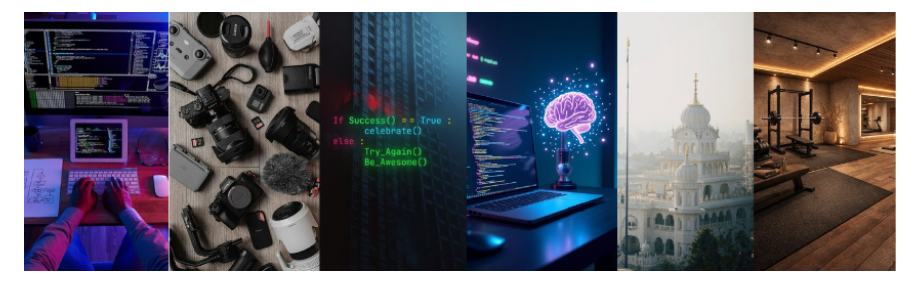
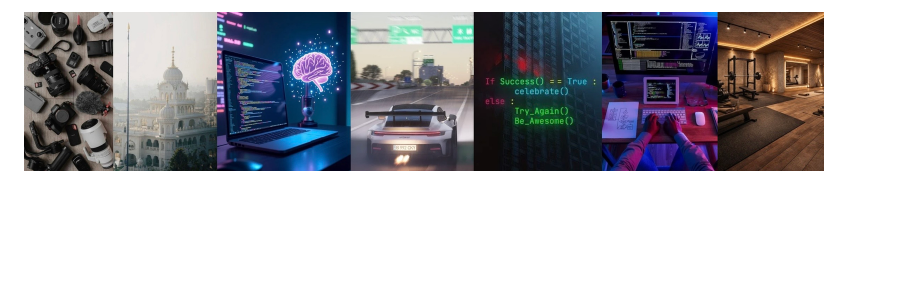
Before and after one commit to Lovepreet0199/lovepreet0199, a Markdown page: README.md, the part around the change. Drawn GitHub-style; pictures changed too: images/collage.jpg (added), images/collage.png (deleted); blank space fills up the shorter version.

Commit message:
changed photo

```diff
--- a/README.md
+++ b/README.md
@@ -1,4 +1,4 @@
-<img src="/images/collage.png" alt="cover photo" width="900" height="200">
+<img src="/images/collage.jpg" alt="cover photo" width="800" height="200">
 
 <!--
 **Lovepreet0199/lovepreet0199** is a ✨ _special_ ✨ repository because its `README.md` (this file) appears on your GitHub profile.
```
